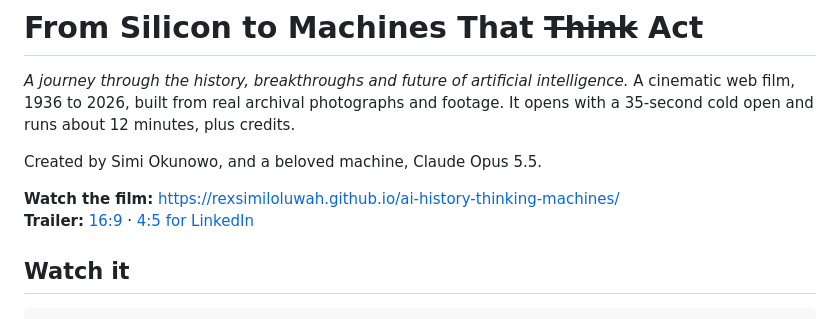
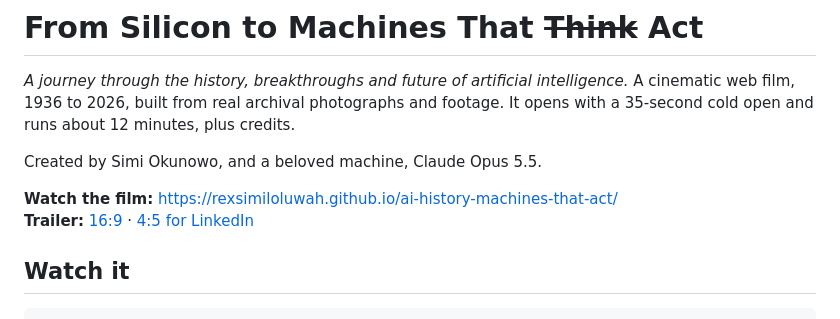
Before and after one commit to rexsimiloluwah/ai-history-machines-that-act, a Markdown page: README.md, the part around the change. GitHub-like rendering.

Commit message:
README: links for the renamed repo
Co-Authored-By: Claude Opus 5.5 (1M context) <noreply@anthropic.com>

```diff
--- a/README.md
+++ b/README.md
@@ -4,8 +4,8 @@
 
 Created by Simi Okunowo, and a beloved machine, Claude Opus 5.5.
 
-**Watch the film:** https://rexsimiloluwah.github.io/ai-history-thinking-machines/
-**Trailer:** [16:9](https://rexsimiloluwah.github.io/ai-history-thinking-machines/promo/trailer-16x9.mp4) · [4:5 for LinkedIn](https://rexsimiloluwah.github.io/ai-history-thinking-machines/promo/trailer-linkedin-4x5.mp4)
+**Watch the film:** https://rexsimiloluwah.github.io/ai-history-machines-that-act/
+**Trailer:** [16:9](https://rexsimiloluwah.github.io/ai-history-machines-that-act/promo/trailer-16x9.mp4) · [4:5 for LinkedIn](https://rexsimiloluwah.github.io/ai-history-machines-that-act/promo/trailer-linkedin-4x5.mp4)
 
 ## Watch it
 
```
